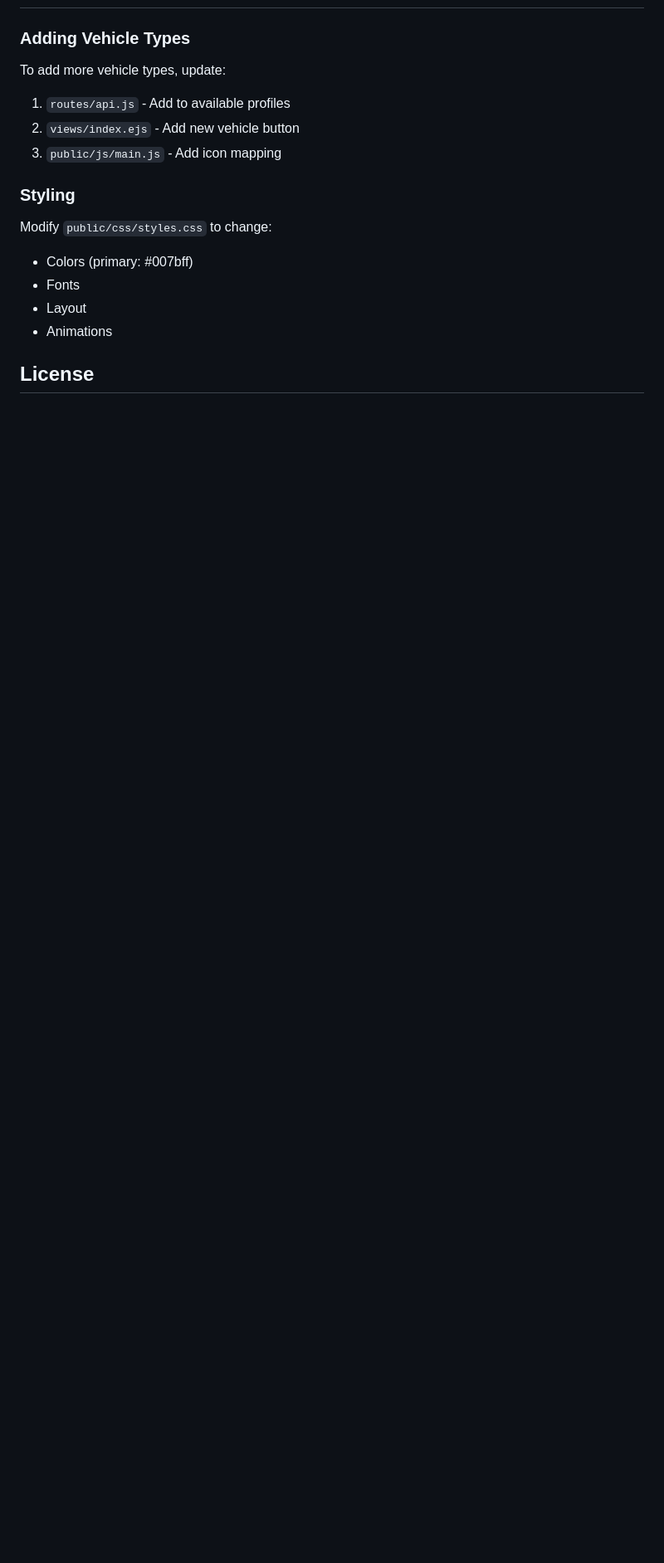
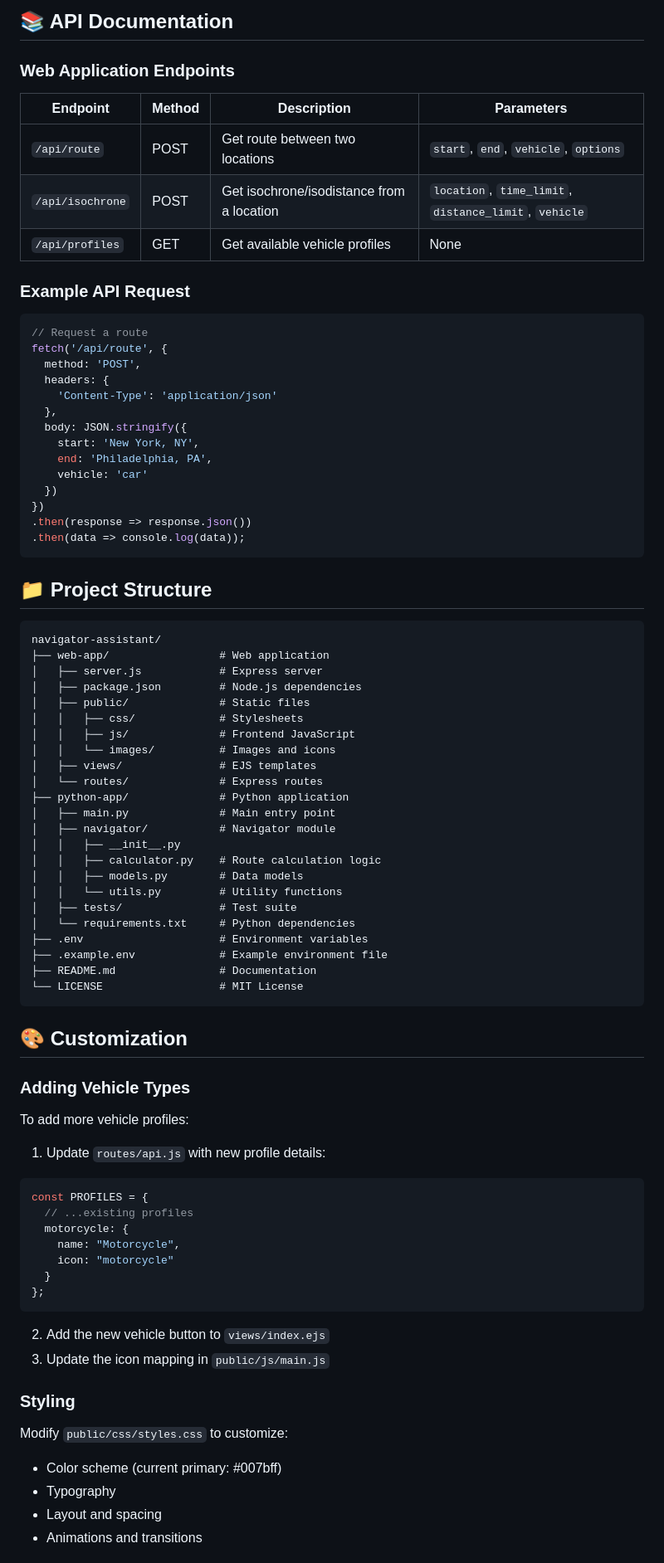
Before and after one commit to Software-Engineering-8-8-8-8-Squad/navigator-assistant, a Markdown page: README.md, the part around one of its changes. Shown at 83% size. Drawn GitHub-style; blank space fills up the shorter version.

````diff
--- a/README.md
+++ b/README.md
@@ -110,18 +180,86 @@ http://localhost:3000
+## 📚 API Documentation
+
+### Web Application Endpoints
+
+| Endpoint | Method | Description | Parameters |
+|----------|--------|-------------|------------|
+| `/api/route` | POST | Get route between two locations | `start`, `end`, `vehicle`, `options` |
+| `/api/isochrone` | POST | Get isochrone/isodistance from a location | `location`, `time_limit`, `distance_limit`, `vehicle` |
+| `/api/profiles` | GET | Get available vehicle profiles | None |
+
+### Example API Request
+
+```javascript
+// Request a route
+fetch('/api/route', {
+  method: 'POST',
+  headers: {
+    'Content-Type': 'application/json'
+  },
+  body: JSON.stringify({
+    start: 'New York, NY',
+    end: 'Philadelphia, PA',
+    vehicle: 'car'
+  })
+})
+.then(response => response.json())
+.then(data => console.log(data));
+```
+
+## 📁 Project Structure
+
+```
+navigator-assistant/
+├── web-app/                 # Web application
+│   ├── server.js            # Express server
+│   ├── package.json         # Node.js dependencies
+│   ├── public/              # Static files
+│   │   ├── css/             # Stylesheets
+│   │   ├── js/              # Frontend JavaScript
+│   │   └── images/          # Images and icons
+│   ├── views/               # EJS templates
+│   └── routes/              # Express routes
+├── python-app/              # Python application
+│   ├── main.py              # Main entry point
+│   ├── navigator/           # Navigator module
+│   │   ├── __init__.py
+│   │   ├── calculator.py    # Route calculation logic
+│   │   ├── models.py        # Data models
+│   │   └── utils.py         # Utility functions
+│   ├── tests/               # Test suite
+│   └── requirements.txt     # Python dependencies
+├── .env                     # Environment variables
+├── .example.env             # Example environment file
+├── README.md                # Documentation
+└── LICENSE                  # MIT License
+```
+
+## 🎨 Customization
 
 ### Adding Vehicle Types
 
-To add more vehicle types, update:
-1. `routes/api.js` - Add to available profiles
-2. `views/index.ejs` - Add new vehicle button
-3. `public/js/main.js` - Add icon mapping
+To add more vehicle profiles:
+
+1. Update `routes/api.js` with new profile details:
+```javascript
+const PROFILES = {
+  // ...existing profiles
+  motorcycle: {
+    name: "Motorcycle",
+    icon: "motorcycle"
+  }
+};
+```
+
+2. Add the new vehicle button to `views/index.ejs`
+3. Update the icon mapping in `public/js/main.js`
 
 ### Styling
 
-Modify `public/css/styles.css` to change:
-- Colors (primary: #007bff)
-- Fonts
-- Layout
-- Animations
+Modify `public/css/styles.css` to customize:
 
-## License
+- Color scheme (current primary: #007bff)
+- Typography
+- Layout and spacing
+- Animations and transitions
 
````
Also changed, not shown: other parts of README.md (+170 -69 lines).
